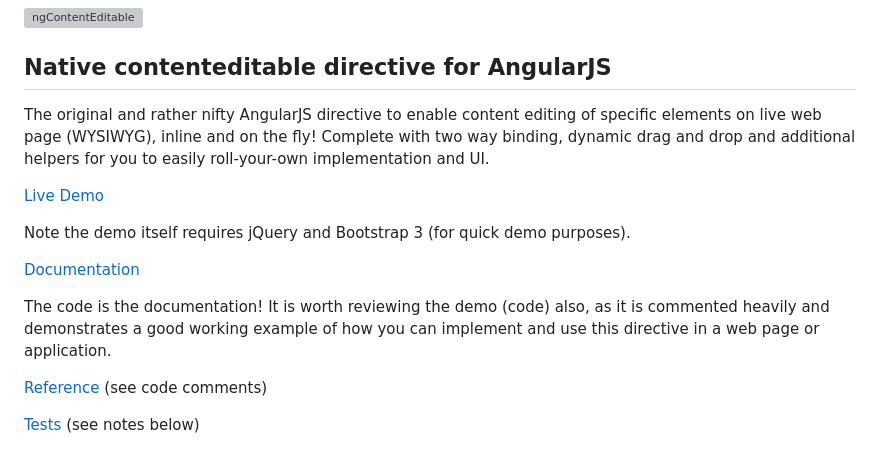
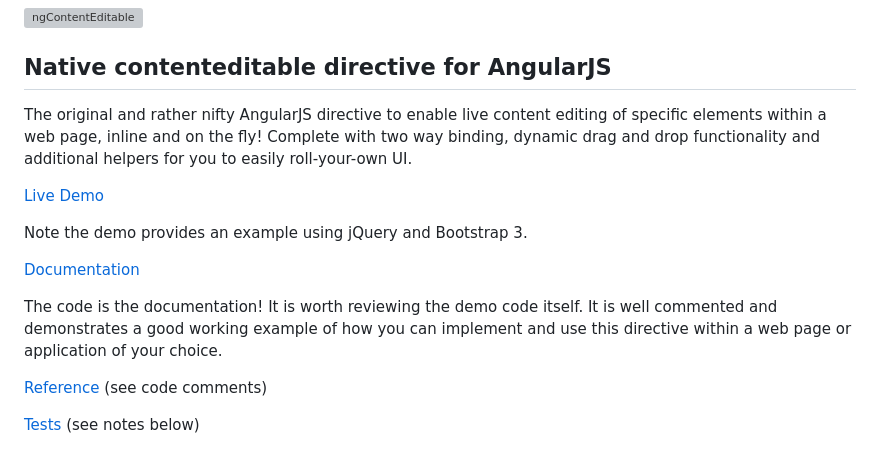
Before and after one commit to surfinky/ng-contenteditable, a Markdown page: README.md, the part around the change printed below. Rendered like a GitHub page; grey boxes are pictures that could not be loaded.

```diff
--- a/README.md
+++ b/README.md
@@ -2,5 +2,5 @@
 
 ## Native contenteditable directive for AngularJS
 
-The original and rather nifty AngularJS directive to enable content editing of specific elements on live web page (WYSIWYG), inline and on the fly! Complete with two way binding, dynamic drag and drop and additional helpers for you to easily roll-your-own implementation and UI.
+The original and rather nifty AngularJS directive to enable live content editing of specific elements within a web page, inline and on the fly! Complete with two way binding, dynamic drag and drop functionality and additional helpers for you to easily roll-your-own UI.
 
@@ -8,9 +8,9 @@ The original and rather nifty AngularJS directive to enable content editing of s
 
-Note the demo itself requires jQuery and Bootstrap 3 (for quick demo purposes).
+Note the demo provides an example using jQuery and Bootstrap 3.
 
 [Documentation](https://github.com/cathalsurfs/ng-contenteditable/wiki)
 
-The code is the documentation! It is worth reviewing the demo (code) also, as it is commented heavily and demonstrates a good working example of how you can implement and use this directive in a web page or application.
+The code is the documentation! It is worth reviewing the demo code itself. It is well commented and demonstrates a good working example of how you can implement and use this directive within a web page or application of your choice.
 
 [Reference](https://github.com/cathalsurfs/ng-contenteditable/blob/master/demo/js/app.js) (see code comments)
 
```
Also changed, not shown: other parts of README.md (+1 -1 lines).
